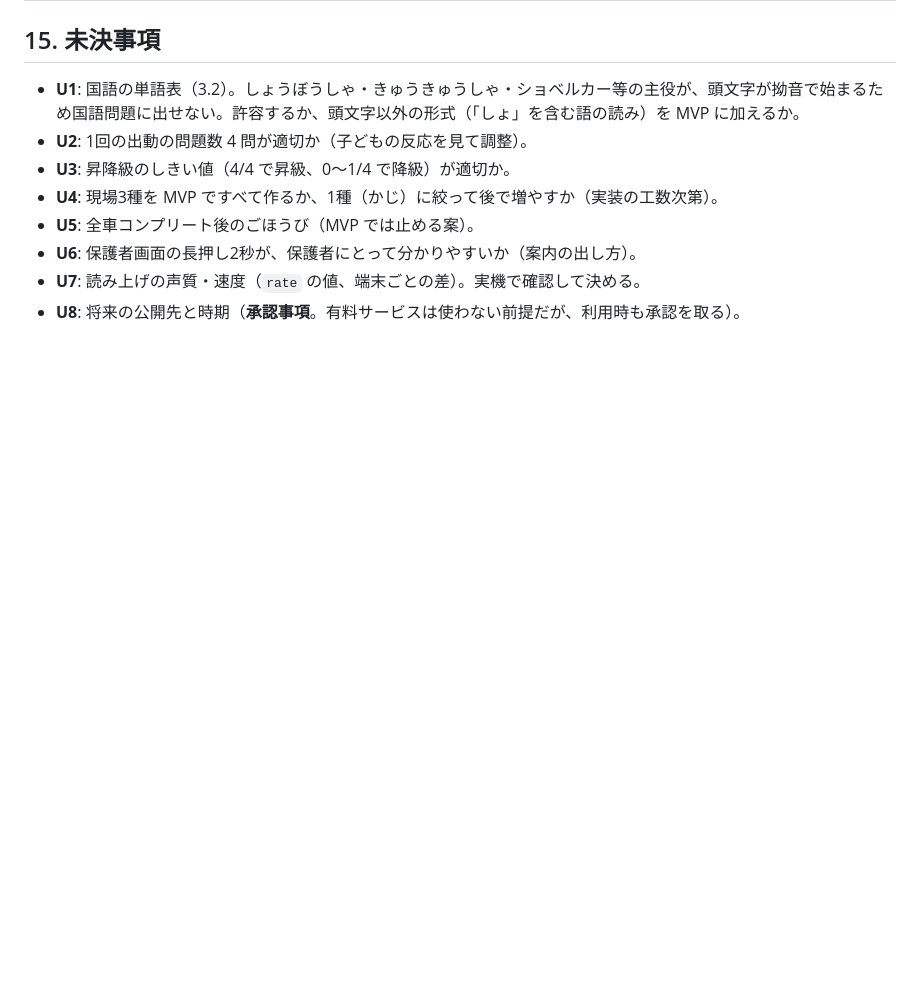
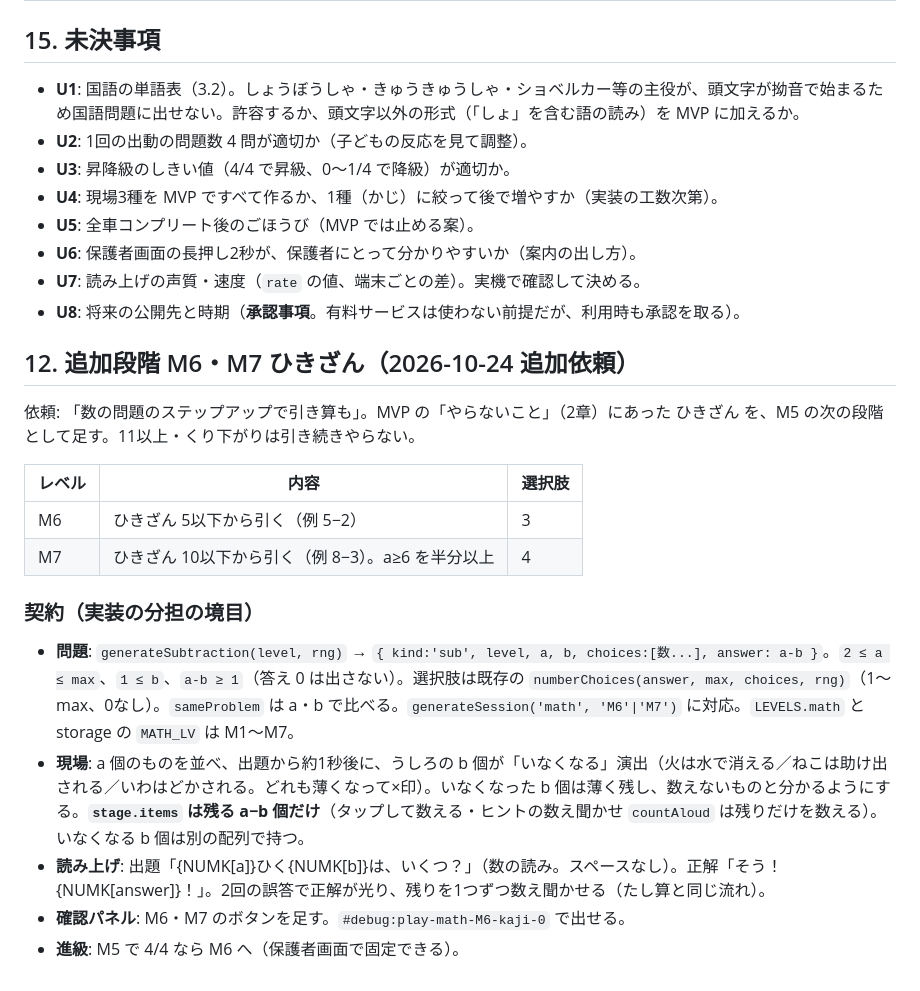
Before and after one commit to nyanta-kun/ai-company-hataraku-manabi, a Markdown page: docs/plan.md, the part around the change. Rendered like a GitHub page; blank space fills up the shorter version.

Commit message:
かず M6・M7 ひきざんの企画と実装の契約を plan.md に追記
Co-Authored-By: Claude Opus 5.5 <noreply@anthropic.com>

```diff
--- a/docs/plan.md
+++ b/docs/plan.md
@@ -316,3 +316,19 @@ hataraku-drop（`/Users/ysuzuki/ai-company/projects/hataraku-drop`）と同じ
 - **U6**: 保護者画面の長押し2秒が、保護者にとって分かりやすいか（案内の出し方）。
 - **U7**: 読み上げの声質・速度（`rate` の値、端末ごとの差）。実機で確認して決める。
 - **U8**: 将来の公開先と時期（**承認事項**。有料サービスは使わない前提だが、利用時も承認を取る）。
+
+## 12. 追加段階 M6・M7 ひきざん（2026-10-24 追加依頼）
+
+依頼: 「数の問題のステップアップで引き算も」。MVP の「やらないこと」（2章）にあった ひきざん を、M5 の次の段階として足す。11以上・くり下がりは引き続きやらない。
+
+| レベル | 内容 | 選択肢 |
+|---|---|---|
+| M6 | ひきざん 5以下から引く（例 5−2） | 3 |
+| M7 | ひきざん 10以下から引く（例 8−3）。a≥6 を半分以上 | 4 |
+
+### 契約（実装の分担の境目）
+- **問題**: `generateSubtraction(level, rng)` → `{ kind:'sub', level, a, b, choices:[数...], answer: a-b }`。`2 ≤ a ≤ max`、`1 ≤ b`、`a-b ≥ 1`（答え 0 は出さない）。選択肢は既存の `numberChoices(answer, max, choices, rng)`（1〜max、0なし）。`sameProblem` は a・b で比べる。`generateSession('math', 'M6'|'M7')` に対応。`LEVELS.math` と storage の `MATH_LV` は M1〜M7。
+- **現場**: a 個のものを並べ、出題から約1秒後に、うしろの b 個が「いなくなる」演出（火は水で消える／ねこは助け出される／いわはどかされる。どれも薄くなって×印）。いなくなった b 個は薄く残し、数えないものと分かるようにする。**`stage.items` は残る a−b 個だけ**（タップして数える・ヒントの数え聞かせ `countAloud` は残りだけを数える）。いなくなる b 個は別の配列で持つ。
+- **読み上げ**: 出題「{NUMK[a]}ひく{NUMK[b]}は、いくつ？」（数の読み。スペースなし）。正解「そう！{NUMK[answer]}！」。2回の誤答で正解が光り、残りを1つずつ数え聞かせる（たし算と同じ流れ）。
+- **確認パネル**: M6・M7 のボタンを足す。`#debug:play-math-M6-kaji-0` で出せる。
+- **進級**: M5 で 4/4 なら M6 へ（保護者画面で固定できる）。
```
